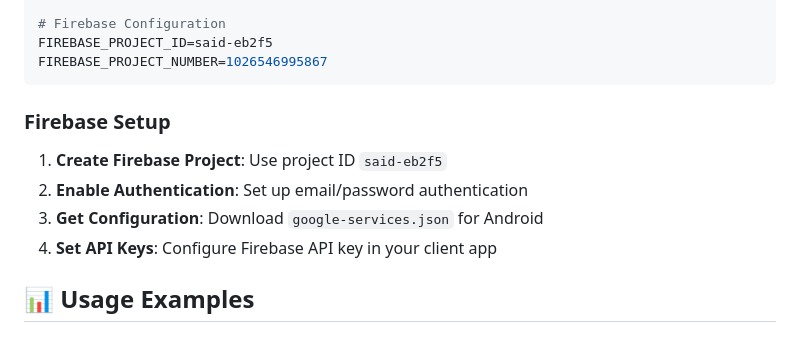
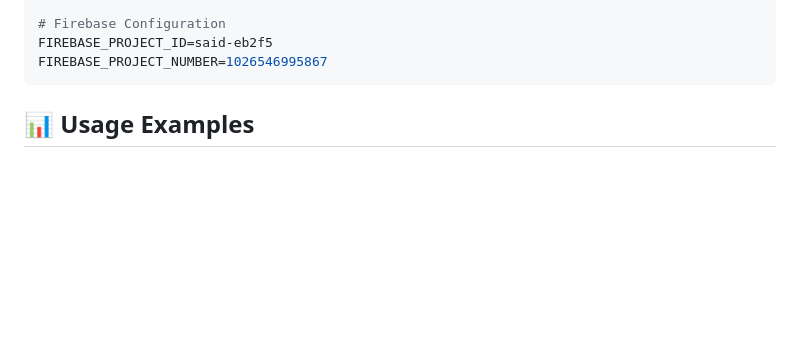
Before and after one commit to anudeep2710/said, a Markdown page: README.md, the part around the change. GitHub-like rendering; blank space fills up the shorter version.

````diff
--- a/README.md
+++ b/README.md
@@ -128,12 +128,6 @@ FIREBASE_PROJECT_ID=said-eb2f5
 FIREBASE_PROJECT_NUMBER=1026546995867
 ```
 
-### **Firebase Setup**
-
-1. **Create Firebase Project**: Use project ID `said-eb2f5`
-2. **Enable Authentication**: Set up email/password authentication
-3. **Get Configuration**: Download `google-services.json` for Android
-4. **Set API Keys**: Configure Firebase API key in your client app
 
 ## 📊 **Usage Examples**
 
````
